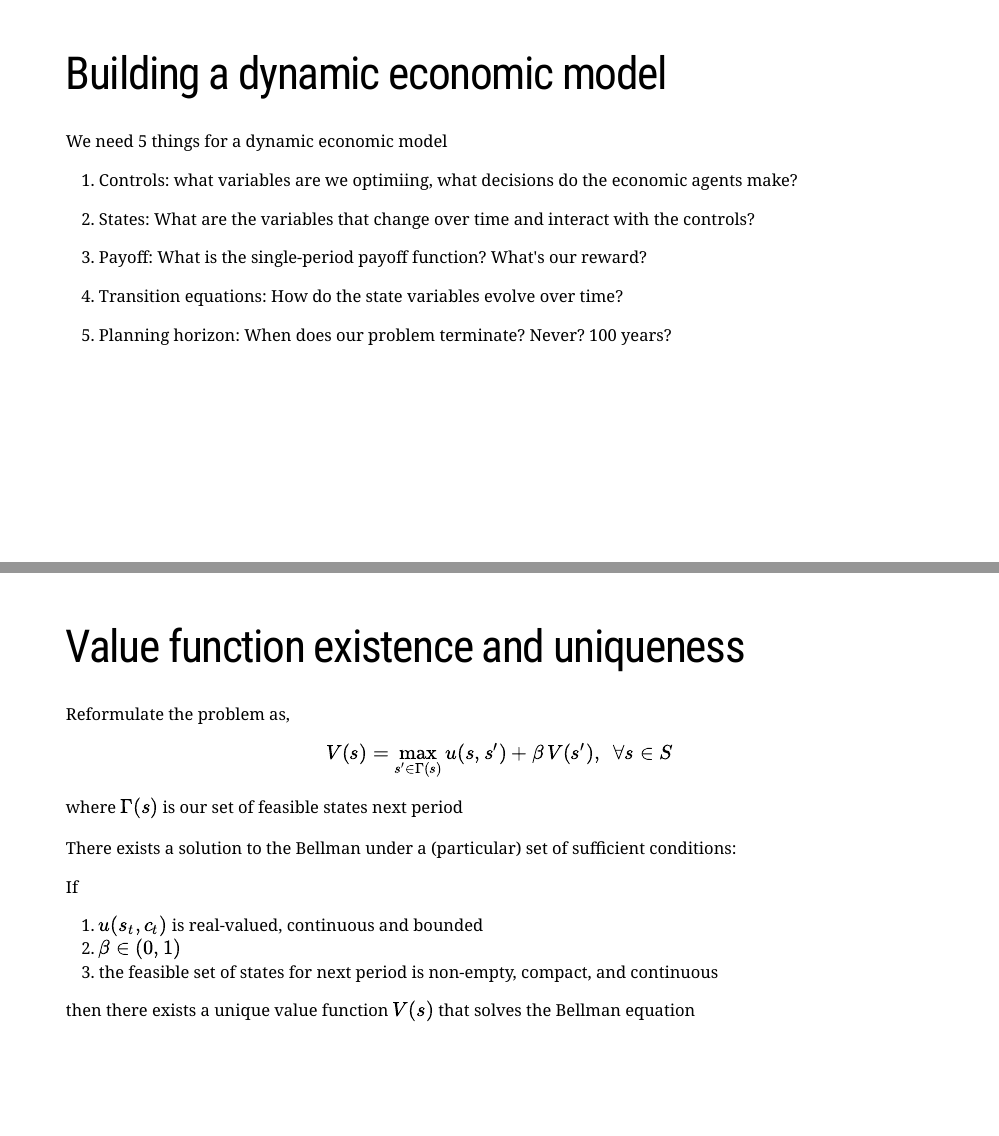
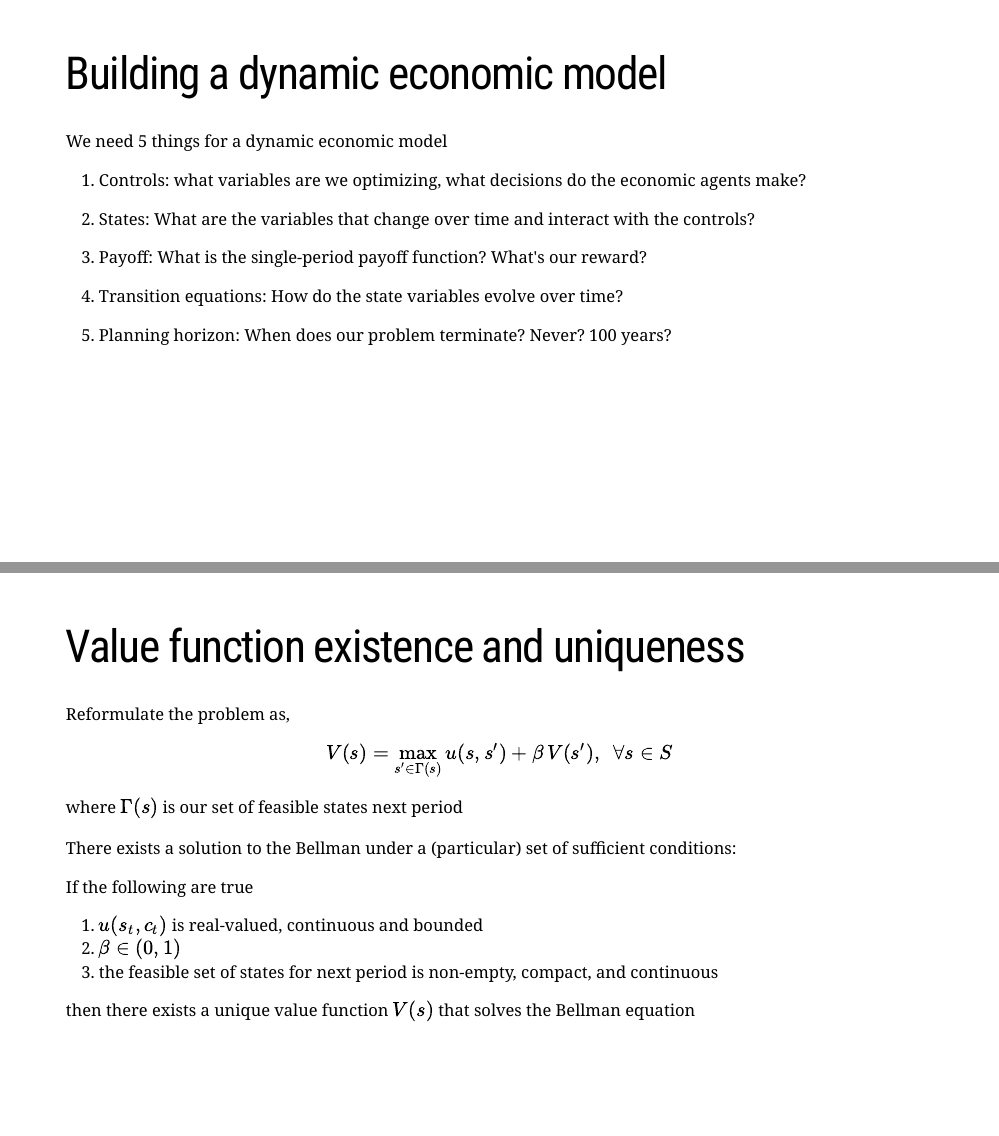
Before and after one commit to Danny1127/SPRING2019, an R Markdown document (lecture_notes/4_dynamics.Rmd): pages 3 and 16 of 19, joined at a grey line. Rendered offline with R 4.5, knitr and Pandoc, with nearby package versions; the slides are laid out offline by our stand-in for remark.js, each with all of its steps uncovered, in fonts that may differ from those the slides ask for, and without slide numbers, shadows or browser add-ons; a font, style sheet, LaTeX package, included part or bibliography that could not be used is replaced or left out.

Commit message:
Fix errors in dynamics notes.

```diff
--- a/lecture_notes/4_dynamics.Rmd
+++ b/lecture_notes/4_dynamics.Rmd
@@ -28,7 +28,7 @@ We need 5 things for a dynamic economic model
 
 --
 
-1. Controls: what variables are we optimiing, what decisions do the economic agents make?
+1. Controls: what variables are we optimizing, what decisions do the economic agents make?
 
 --
 
@@ -399,10 +399,15 @@ There exists a solution to the Bellman under a (particular) set of sufficient co
 
 --
 
-If
+If the following are true
+
+--
+
 1. $u(s_t, c_t)$ is real-valued, continuous and bounded
 2. $\beta \in (0,1)$
 3. the feasible set of states for next period is non-empty, compact, and continuous
+
+--
 
 then there exists a unique value function $V(s)$ that solves the Bellman equation
 
```
Also changed, not shown: lecture_notes/4_dynamics.html, lecture_notes/4_dynamics.Rmd (4 more changed lines).
